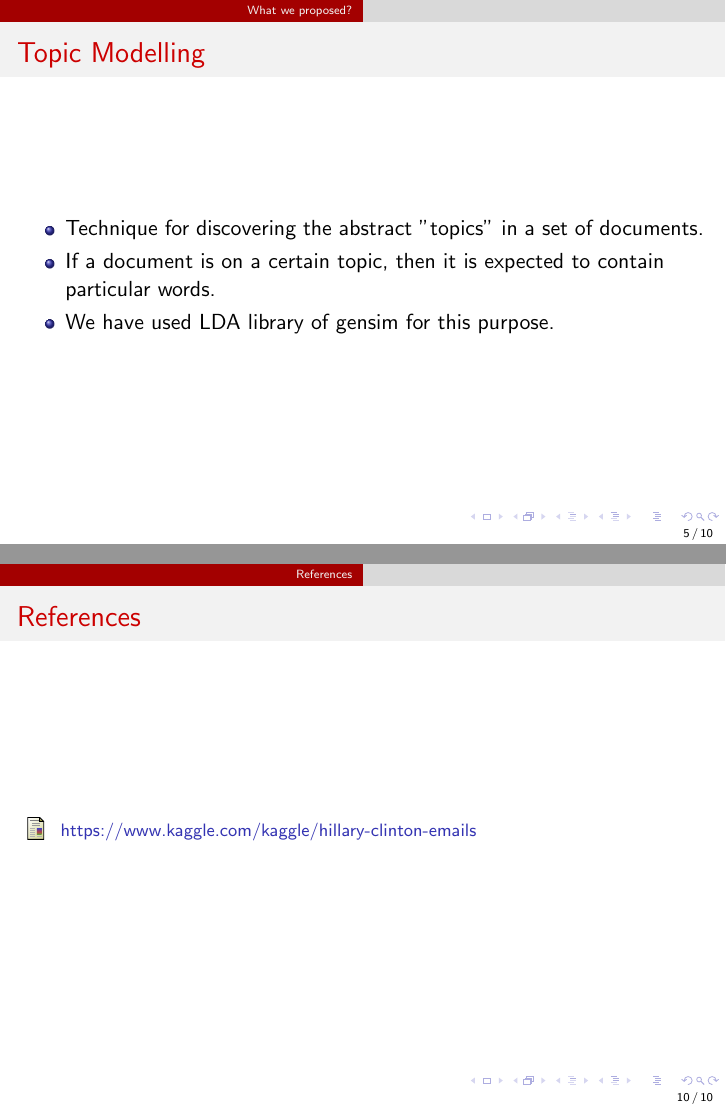
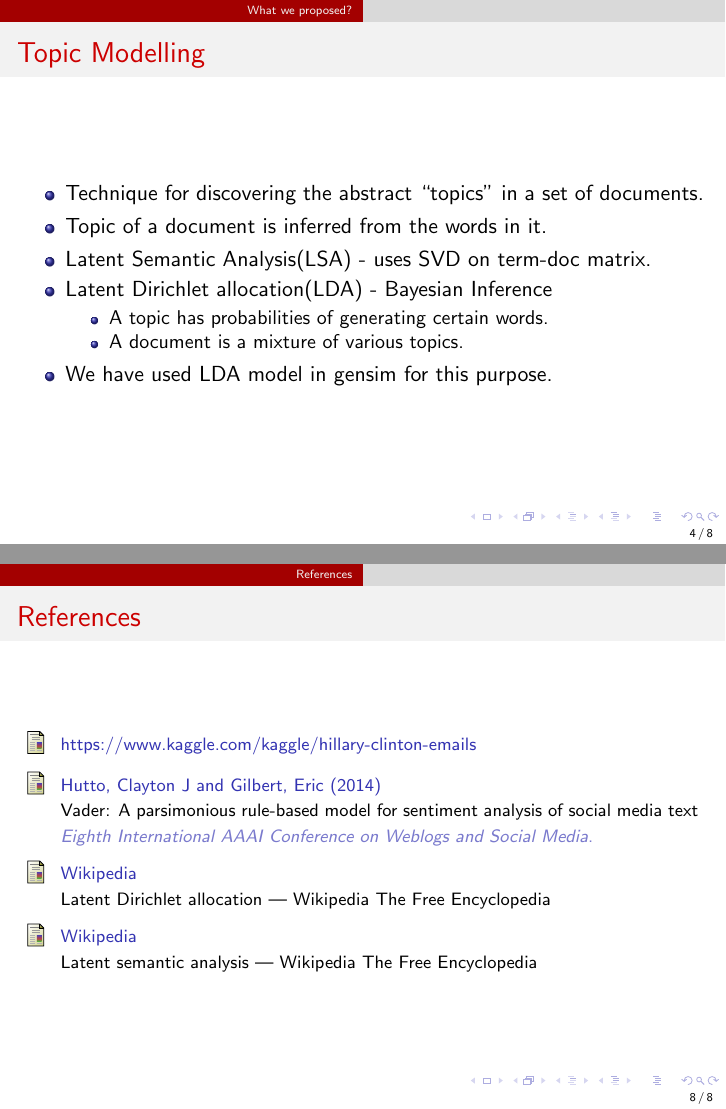
Before and after one commit to debojyoti23/NLP-course-project, LaTeX slides (ppt.tex): pages 5 and 10 of 10 before the commit and pages 4 and 8 of 8 after it, joined at a grey line. Compiled offline with pdfLaTeX.

Commit message:
Completed PPT for NLP project

```diff
--- a/ppt.tex
+++ b/ppt.tex
@@ -66,7 +66,7 @@
 %	TITLE PAGE
 %----------------------------------------------------------------------------------------
 
-\title[Short title]{Analysis of mails from Hillary Clinton’s Mail dataset} % The short title appears at the bottom of every slide, the full title is only on the title page
+\title[Short title]{Analysis of Hillary Clinton Emails} % The short title appears at the bottom of every slide, the full title is only on the title page
 
 \author{Debojyoti Dey (15511264), Nimisha Agarwal (15511267)} % Your name
 %\author{Debojyoti Dey}
@@ -109,3 +114,15 @@
+\begin{frame}
+	\frametitle{Topic Modelling}
+	\begin{itemize}
+		\item Technique for discovering the abstract ``topics'' in a set of documents.
+		\item Topic of a document is inferred from the words in it.
+		\item Latent Semantic Analysis(LSA) - uses SVD on term-doc matrix.
+		\item Latent Dirichlet allocation(LDA) - Bayesian Inference
+		\begin{itemize}
+			\item A topic has probabilities of generating certain words.
+			\item A document is a mixture of various topics.
+		\end{itemize}
+		\item We have used LDA model in gensim for this purpose.
 	\end{itemize}
 \end{frame}
 
@@ -114,21 +131,14 @@
 \begin{frame}
 	\frametitle{Sentiment Analysis}
 	\begin{itemize}
-		\item Process of identifying and categorizing opinion.
+		\item Process of identifying and categorizing texts on sentiments.
 		\item For determining the person's attitude towards a particular thing.
-		\item Various libraries are available in python for this purpose.
-		\item We have used VADER library in NLTK for this purpose.
-	\end{itemize}
-\end{frame}
-
-%------------------------------------------------
-
-\begin{frame}
-	\frametitle{Topic Modelling}
-	\begin{itemize}
-		\item Technique for discovering the abstract "topics" in a set of documents.
-		\item If a document is on a certain topic, then it is expected to contain particular words.
-		\item We have used LDA library of gensim for this purpose.
+		\item VADER - Lexicon and rule based approach.
+		\begin{itemize}
+			\item Each word has some +ve or -ve score.
+			\item Rules to score the combination of lexicons.
+		\end{itemize}
+		\item We have used NLTK-VADER library for this purpose.
 	\end{itemize}
 \end{frame}
 
@@ -186,6 +184,16 @@
 	\footnotesize{
 		\begin{thebibliography}{99} % Beamer does not support BibTeX so references must be inserted manually as below
 			\bibitem[kaggle]{p1} https://www.kaggle.com/kaggle/hillary-clinton-emails
+
+			\bibitem[hutto2014vader]{p2} Hutto, Clayton J and Gilbert, Eric (2014)
+			\newblock Vader: A parsimonious rule-based model for sentiment analysis of social media text
+			\newblock \emph{Eighth International AAAI Conference on Weblogs and Social Media}.
+
+			\bibitem[wiki:xxx]{p3} Wikipedia
+			\newblock Latent Dirichlet allocation --- Wikipedia The Free Encyclopedia
+
+			\bibitem[wiki:xxx]{p4} Wikipedia
+			\newblock Latent semantic analysis --- Wikipedia The Free Encyclopedia
 		\end{thebibliography}
 	}
 \end{frame}
```
Also changed, not shown: ppt.pdf, ppt.tex (41 more changed lines), 6 other files.
